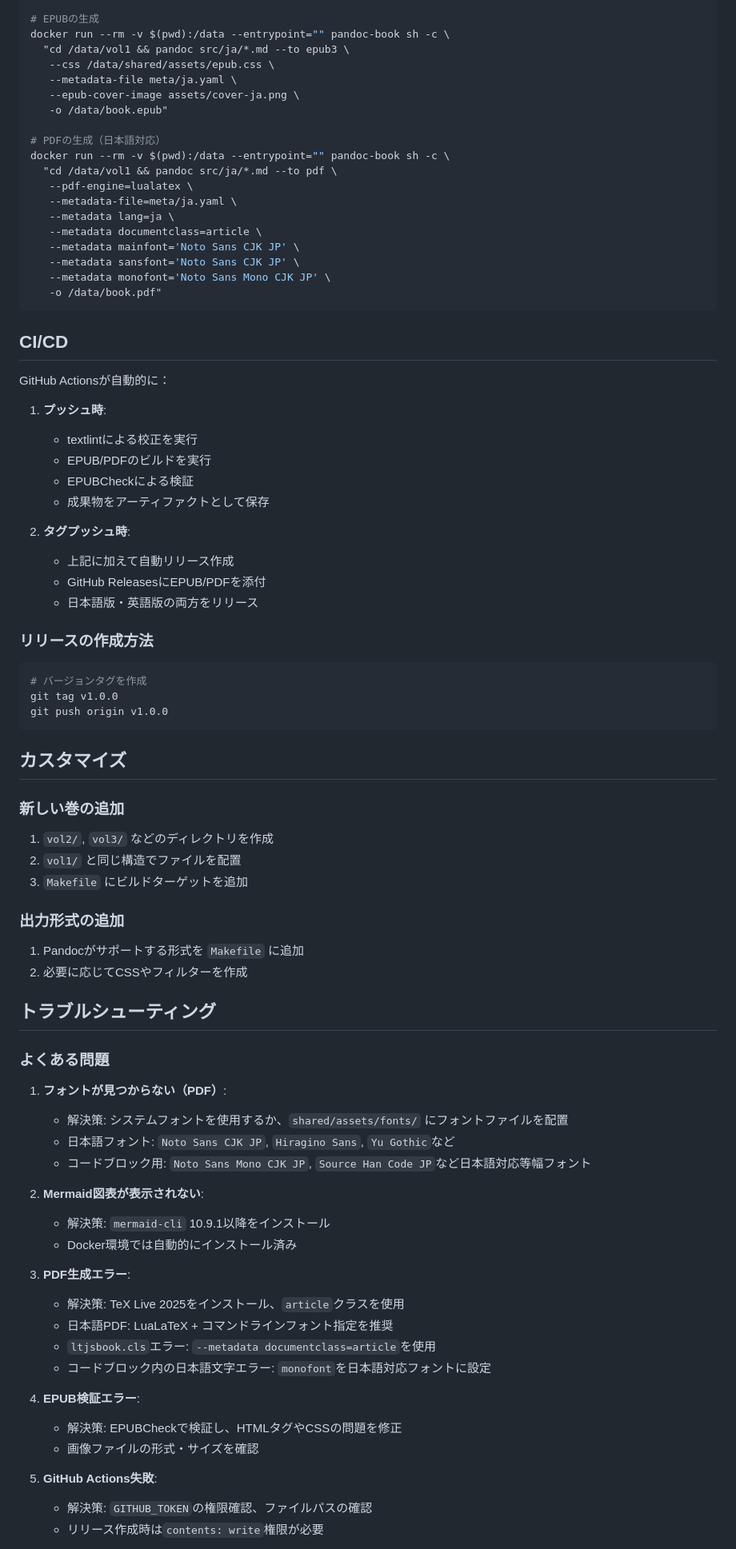
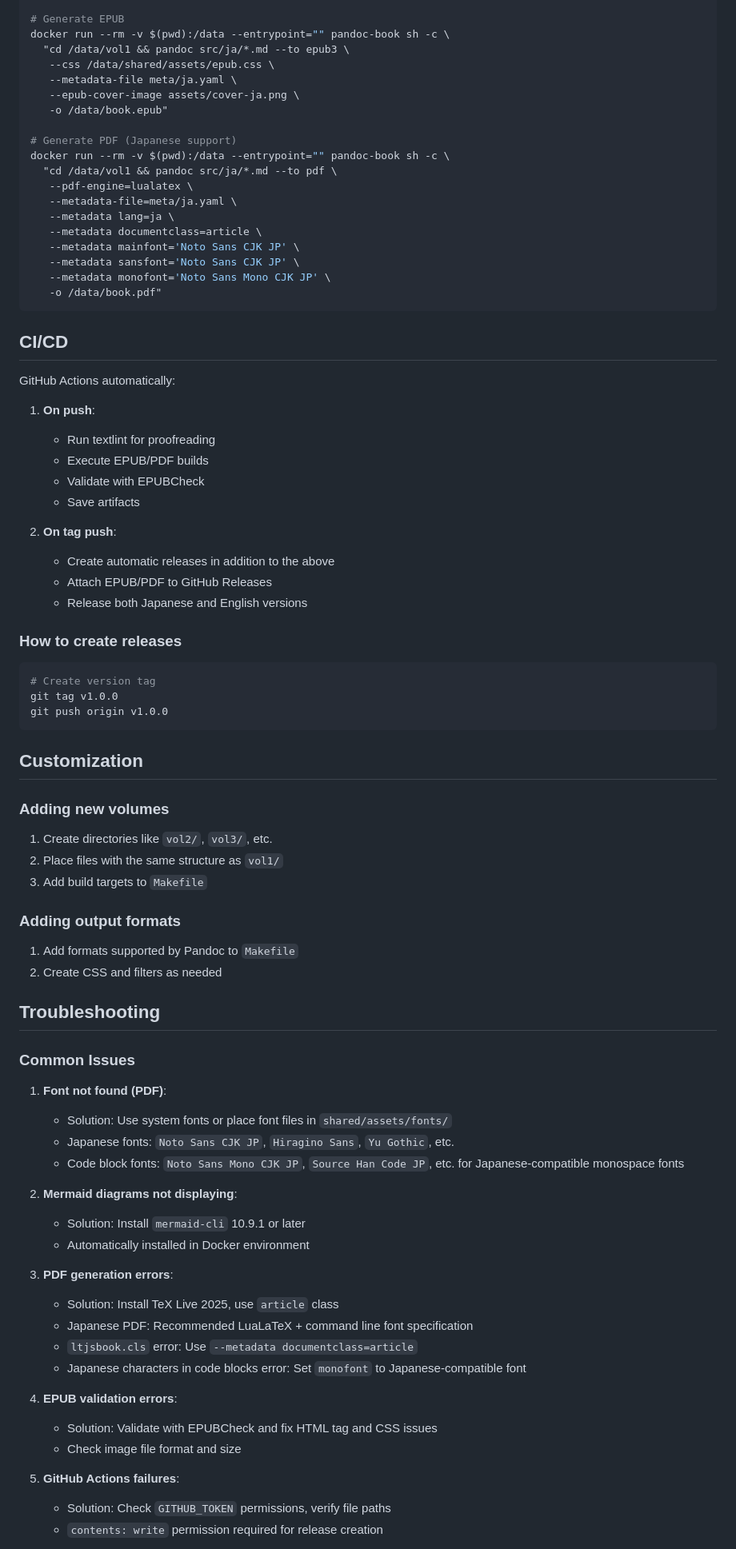
Before and after one commit to dicekanbe/pandoc-book-starter, a Markdown page: README.md, the part around the change printed below. Shown: that part at 80% size. Drawn GitHub-style.

````diff
--- a/README.md
+++ b/README.md
@@ -169,6 +171,6 @@ description: "書籍の説明"
 docker build -t pandoc-book .
 
-# EPUBの生成
+# Generate EPUB
 docker run --rm -v $(pwd):/data --entrypoint="" pandoc-book sh -c \
   "cd /data/vol1 && pandoc src/ja/*.md --to epub3 \
    --css /data/shared/assets/epub.css \
@@ -176,7 +178,7 @@ docker run --rm -v $(pwd):/data --entrypoint="" pandoc-book sh -c \
    --epub-cover-image assets/cover-ja.png \
    -o /data/book.epub"
 
-# PDFの生成（日本語対応）
+# Generate PDF (Japanese support)
 docker run --rm -v $(pwd):/data --entrypoint="" pandoc-book sh -c \
   "cd /data/vol1 && pandoc src/ja/*.md --to pdf \
    --pdf-engine=lualatex \
@@ -191,63 +193,63 @@ docker run --rm -v $(pwd):/data --entrypoint="" pandoc-book sh -c \
 
 ## CI/CD
 
-GitHub Actionsが自動的に：
+GitHub Actions automatically:
 
-1. **プッシュ時**:
-   - textlintによる校正を実行
-   - EPUB/PDFのビルドを実行
-   - EPUBCheckによる検証
-   - 成果物をアーティファクトとして保存
+1. **On push**:
+   - Run textlint for proofreading
+   - Execute EPUB/PDF builds
+   - Validate with EPUBCheck
+   - Save artifacts
 
-2. **タグプッシュ時**:
-   - 上記に加えて自動リリース作成
-   - GitHub ReleasesにEPUB/PDFを添付
-   - 日本語版・英語版の両方をリリース
+2. **On tag push**:
+   - Create automatic releases in addition to the above
+   - Attach EPUB/PDF to GitHub Releases
+   - Release both Japanese and English versions
 
-### リリースの作成方法
+### How to create releases
 ```bash
-# バージョンタグを作成
+# Create version tag
 git tag v1.0.0
 git push origin v1.0.0
 ```
 
-## カスタマイズ
+## Customization
 
-### 新しい巻の追加
+### Adding new volumes
 
-1. `vol2/`, `vol3/` などのディレクトリを作成
-2. `vol1/` と同じ構造でファイルを配置
-3. `Makefile` にビルドターゲットを追加
+1. Create directories like `vol2/`, `vol3/`, etc.
+2. Place files with the same structure as `vol1/`
+3. Add build targets to `Makefile`
 
-### 出力形式の追加
+### Adding output formats
 
-1. Pandocがサポートする形式を `Makefile` に追加
-2. 必要に応じてCSSやフィルターを作成
+1. Add formats supported by Pandoc to `Makefile`
+2. Create CSS and filters as needed
 
-## トラブルシューティング
+## Troubleshooting
 
-### よくある問題
+### Common Issues
 
-1. **フォントが見つからない（PDF）**:
-   - 解決策: システムフォントを使用するか、`shared/assets/fonts/` にフォントファイルを配置
-   - 日本語フォント: `Noto Sans CJK JP`, `Hiragino Sans`, `Yu Gothic`など
-   - コードブロック用: `Noto Sans Mono CJK JP`, `Source Han Code JP`など日本語対応等幅フォント
+1. **Font not found (PDF)**:
+   - Solution: Use system fonts or place font files in `shared/assets/fonts/`
+   - Japanese fonts: `Noto Sans CJK JP`, `Hiragino Sans`, `Yu Gothic`, etc.
+   - Code block fonts: `Noto Sans Mono CJK JP`, `Source Han Code JP`, etc. for Japanese-compatible monospace fonts
 
-2. **Mermaid図表が表示されない**:
-   - 解決策: `mermaid-cli` 10.9.1以降をインストール
-   - Docker環境では自動的にインストール済み
+2. **Mermaid diagrams not displaying**:
+   - Solution: Install `mermaid-cli` 10.9.1 or later
+   - Automatically installed in Docker environment
 
-3. **PDF生成エラー**:
-   - 解決策: TeX Live 2025をインストール、`article`クラスを使用
-   - 日本語PDF: LuaLaTeX + コマンドラインフォント指定を推奨
-   - `ltjsbook.cls`エラー: `--metadata documentclass=article`を使用
-   - コードブロック内の日本語文字エラー: `monofont`を日本語対応フォントに設定
+3. **PDF generation errors**:
+   - Solution: Install TeX Live 2025, use `article` class
+   - Japanese PDF: Recommended LuaLaTeX + command line font specification
+   - `ltjsbook.cls` error: Use `--metadata documentclass=article`
+   - Japanese characters in code blocks error: Set `monofont` to Japanese-compatible font
 
-4. **EPUB検証エラー**:
-   - 解決策: EPUBCheckで検証し、HTMLタグやCSSの問題を修正
-   - 画像ファイルの形式・サイズを確認
+4. **EPUB validation errors**:
+   - Solution: Validate with EPUBCheck and fix HTML tag and CSS issues
+   - Check image file format and size
 
-5. **GitHub Actions失敗**:
-   - 解決策: `GITHUB_TOKEN`の権限確認、ファイルパスの確認
-   - リリース作成時は`contents: write`権限が必要
+5. **GitHub Actions failures**:
+   - Solution: Check `GITHUB_TOKEN` permissions, verify file paths
+   - `contents: write` permission required for release creation
 
````
Also changed, not shown: other parts of README.md (+127 -125 lines), README-jp.md (added, +353 -0 lines).
